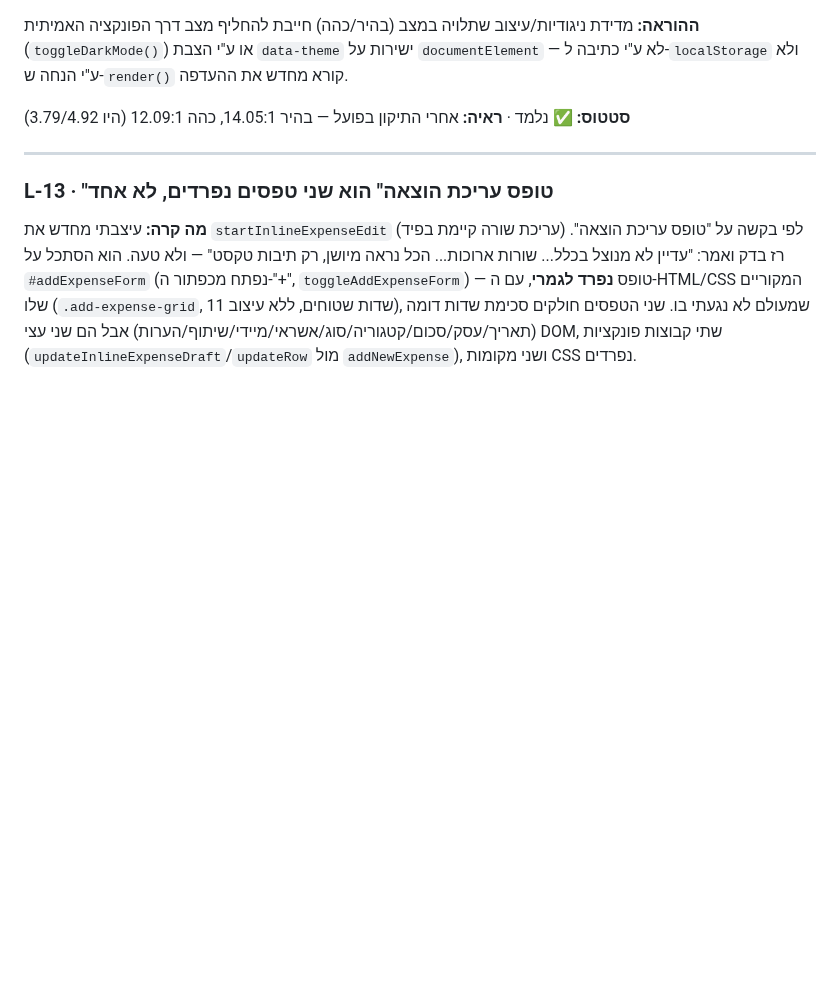
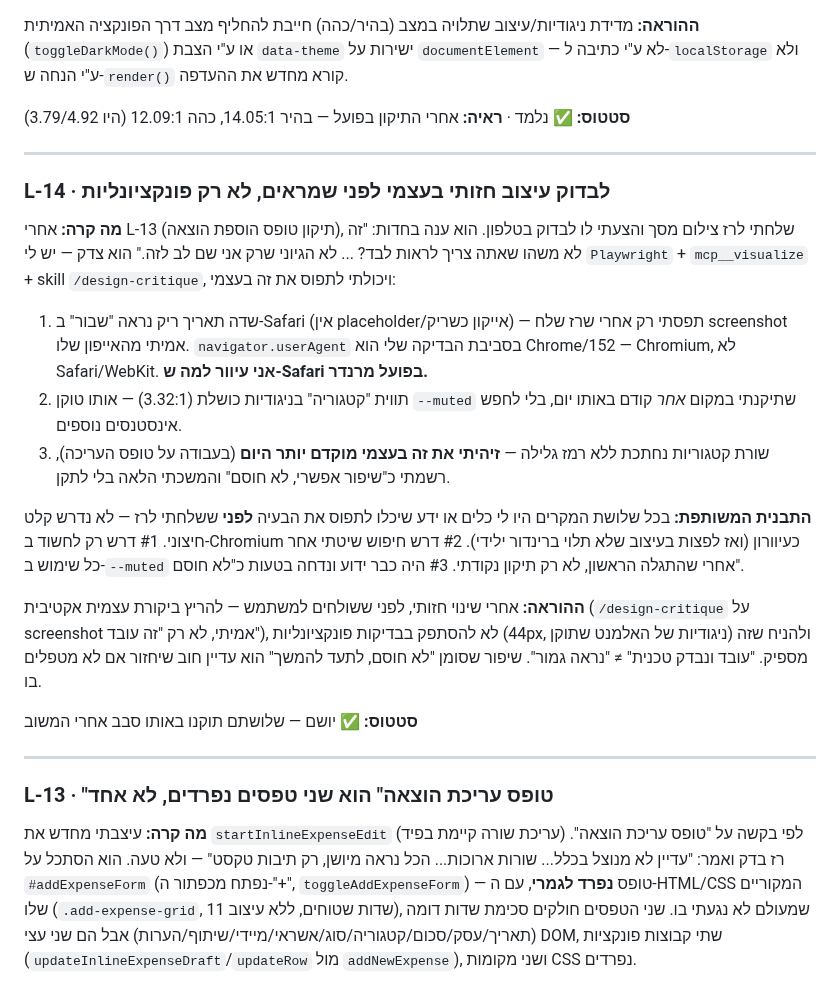
Before and after one commit to razgeller4-rgb/raz-shira-expenses, a Markdown page: 00_PROJECT_CONTROL/RESEARCH_LOG_AND_LESSONS.md, the part around the change. Rendered like a GitHub page; blank space fills up the shorter version.

Commit message:
docs: L-14 - self-critique visual work with available tools before shipping

```diff
--- a/00_PROJECT_CONTROL/RESEARCH_LOG_AND_LESSONS.md
+++ b/00_PROJECT_CONTROL/RESEARCH_LOG_AND_LESSONS.md
@@ -588,6 +588,21 @@ curl -o /dev/null -w "%{http_code} %{time_total}\n" --max-time 15 <endpoint>
 
 ---
 
+### L-14 · לבדוק עיצוב חזותי בעצמי לפני שמראים, לא רק פונקציונליות
+
+**מה קרה:** אחרי L-13 (תיקון טופס הוספת הוצאה), שלחתי לרז צילום מסך והצעתי לו לבדוק בטלפון. הוא ענה בחדות: "זה לא משהו שאתה צריך לראות לבד? ... לא הגיוני שרק אני שם לב לזה." הוא צדק — יש לי `Playwright` + `mcp__visualize` + skill `/design-critique`, ויכולתי לתפוס את זה בעצמי:
+1. שדה תאריך ריק נראה "שבור" ב-Safari (אין placeholder/אייקון כשריק) — תפסתי רק אחרי שרז שלח screenshot אמיתי מהאייפון שלו. `navigator.userAgent` בסביבת הבדיקה שלי הוא Chrome/152 — Chromium, לא Safari/WebKit. **אני עיוור למה ש-Safari בפועל מרנדר.**
+2. תווית "קטגוריה" בניגודיות כושלת (3.32:1) — אותו טוקן `--muted` שתיקנתי במקום *אחר* קודם באותו יום, בלי לחפש אינסטנסים נוספים.
+3. שורת קטגוריות נחתכת ללא רמז גלילה — **זיהיתי את זה בעצמי מוקדם יותר היום** (בעבודה על טופס העריכה), רשמתי כ"שיפור אפשרי, לא חוסם" והמשכתי הלאה בלי לתקן.
+
+**התבנית המשותפת:** בכל שלושת המקרים היו לי כלים או ידע שיכלו לתפוס את הבעיה **לפני** ששלחתי לרז — לא נדרש קלט חיצוני. #1 דרש רק לחשוד ב-Chromium כעיוורון (ואז לפצות בעיצוב שלא תלוי ברינדור ילידי). #2 דרש חיפוש שיטתי אחר כל שימוש ב-`--muted` אחרי שהתגלה הראשון, לא רק תיקון נקודתי. #3 היה כבר ידוע ונדחה בטעות כ"לא חוסם".
+
+**ההוראה:** אחרי שינוי חזותי, לפני ששולחים למשתמש — להריץ ביקורת עצמית אקטיבית (`/design-critique` על screenshot אמיתי, לא רק "זה עובד"), לא להסתפק בבדיקות פונקציונליות (44px, ניגודיות של האלמנט שתוקן) ולהניח שזה מספיק. "עובד ונבדק טכנית" ≠ "נראה גמור". שיפור שסומן "לא חוסם, לתעד להמשך" הוא עדיין חוב שיחזור אם לא מטפלים בו.
+
+**סטטוס:** ✅ יושם — שלושתם תוקנו באותו סבב אחרי המשוב
+
+---
+
 ### L-13 · "טופס עריכת הוצאה" הוא שני טפסים נפרדים, לא אחד
 
 **מה קרה:** עיצבתי מחדש את `startInlineExpenseEdit` (עריכת שורה קיימת בפיד) לפי בקשה על "טופס עריכת הוצאה". רז בדק ואמר: "עדיין לא מנוצל בכלל... שורות ארוכות... הכל נראה מיושן, רק תיבות טקסט" — ולא טעה. הוא הסתכל על `#addExpenseForm` (נפתח מכפתור ה-"+", `toggleAddExpenseForm`) — טופס **נפרד לגמרי**, עם ה-HTML/CSS המקוריים שלו (`.add-expense-grid`, 11 שדות שטוחים, ללא עיצוב), שמעולם לא נגעתי בו. שני הטפסים חולקים סכימת שדות דומה (תאריך/עסק/סכום/קטגוריה/סוג/אשראי/מיידי/שיתוף/הערות) אבל הם שני עצי DOM, שתי קבוצות פונקציות (`updateInlineExpenseDraft`/`updateRow` מול `addNewExpense`), ושני מקומות CSS נפרדים.
```
